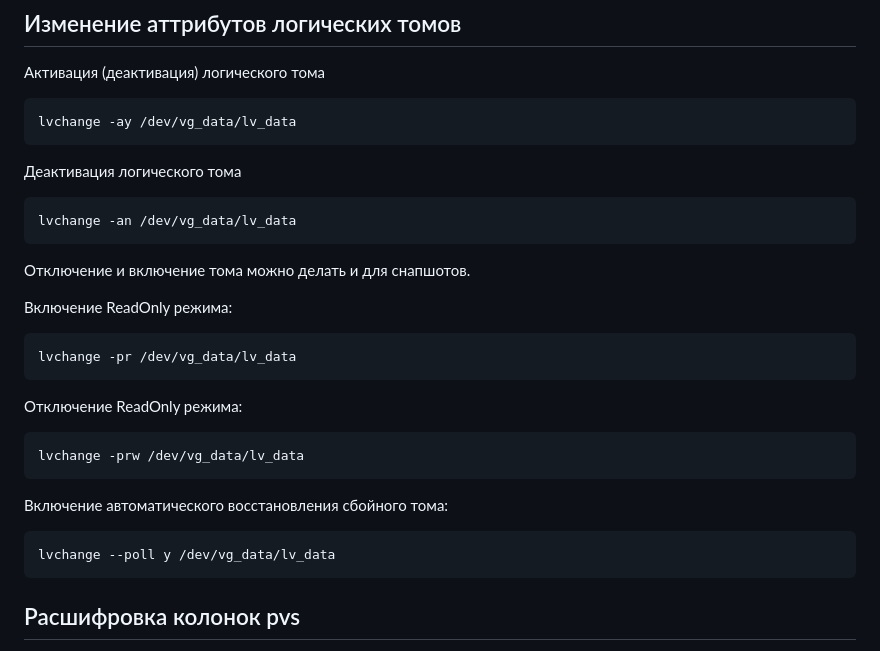
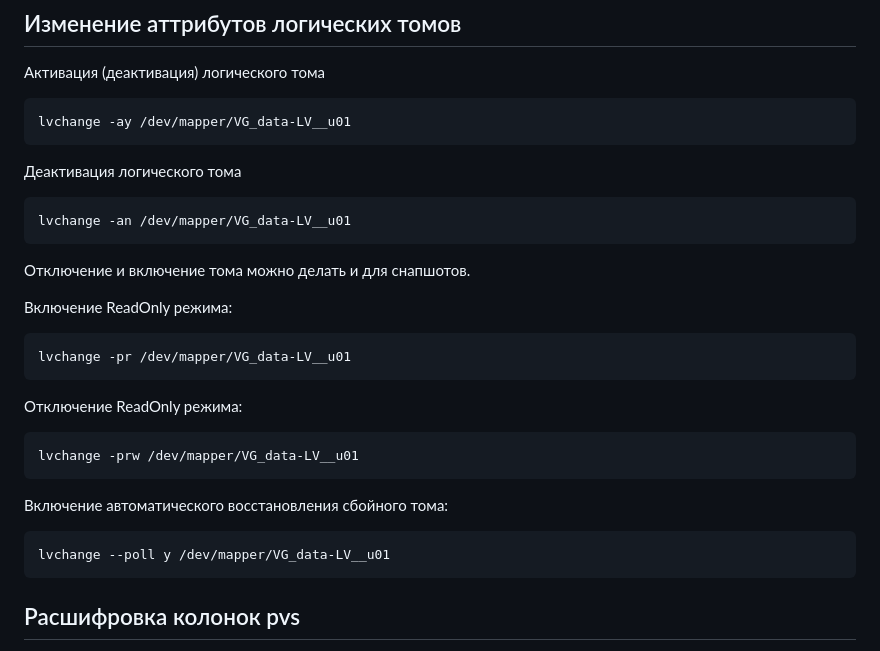
Before and after one commit to laspavel/kbase, a Markdown page: 03.linux/10015.lvm.md, the part around one of its changes. GitHub-like rendering.

````diff
--- a/03.linux/10015.lvm.md
+++ b/03.linux/10015.lvm.md
@@ -175,28 +178,28 @@ vgchange -ay vg_data
 
 Активация (деактивация) логического тома
 ```bash
-lvchange -ay /dev/vg_data/lv_data
+lvchange -ay /dev/mapper/VG_data-LV__u01
 ```
 
 Деактивация логического тома
 ```bash
-lvchange -an /dev/vg_data/lv_data
+lvchange -an /dev/mapper/VG_data-LV__u01
 ```
 Отключение и включение тома можно делать и для снапшотов.
 
 Включение ReadOnly режима:
 ```bash
-lvchange -pr /dev/vg_data/lv_data
+lvchange -pr /dev/mapper/VG_data-LV__u01
 ```
 
 Отключение ReadOnly режима:
 ```bash
-lvchange -prw /dev/vg_data/lv_data
+lvchange -prw /dev/mapper/VG_data-LV__u01
 ```
 
 Включение автоматического восстановления сбойного тома:
 ```bash
-lvchange --poll y /dev/vg_data/lv_data
+lvchange --poll y /dev/mapper/VG_data-LV__u01
 ```
 
 ## Расшифровка колонок pvs
````
Also changed, not shown: other parts of 03.linux/10015.lvm.md (+19 -16 lines).
